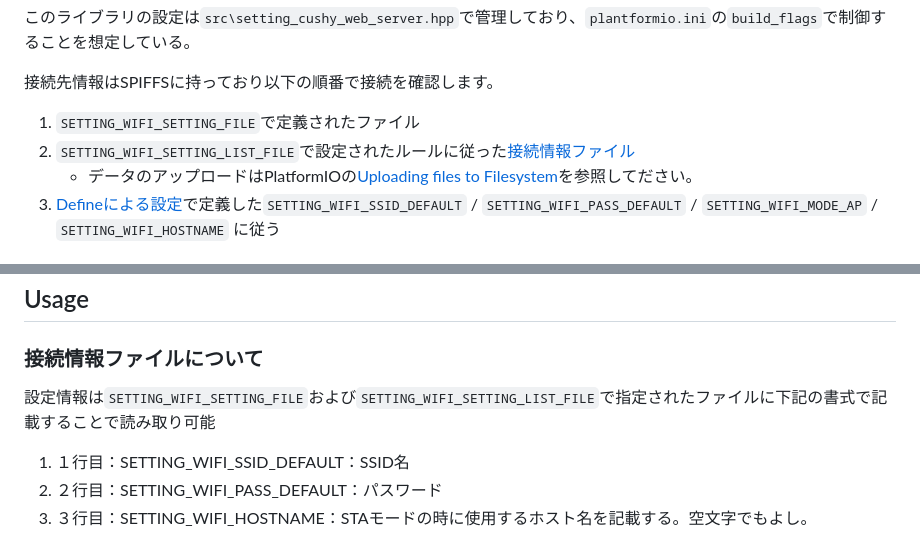
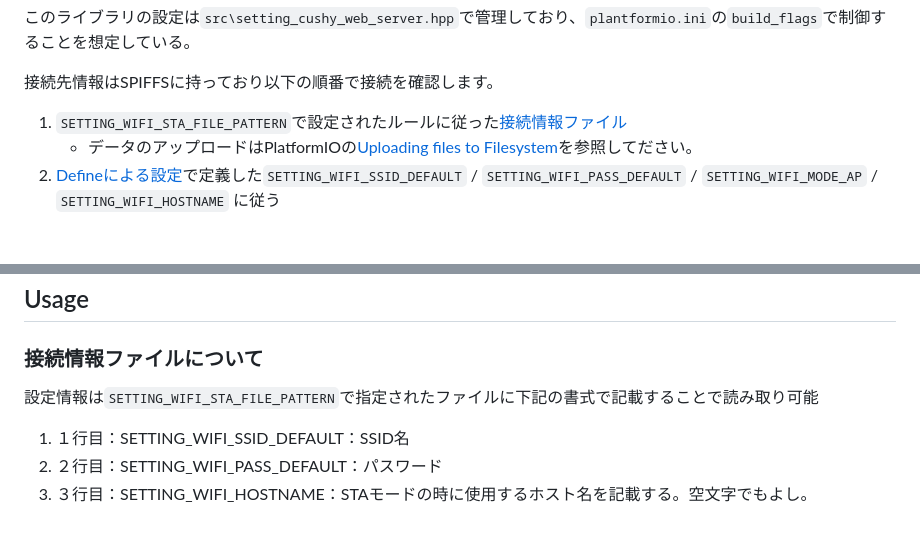
Before and after one commit to MaSiRoProjectOSS/CushyWebServer, a Markdown page: README.md, 2 parts joined by grey strips. Drawn GitHub-style.

Commit message:
Readmeを修正する

````diff
--- a/README.md
+++ b/README.md
@@ -30,8 +30,7 @@ CushyWebServer クラスを継承する事でESP32(M5Stack)で動作する WebSe
 
 接続先情報はSPIFFSに持っており以下の順番で接続を確認します。
 
-1. ```SETTING_WIFI_SETTING_FILE```で定義されたファイル
-1. ```SETTING_WIFI_SETTING_LIST_FILE```で設定されたルールに従った[接続情報ファイル](#接続情報ファイルについて)
+1. ```SETTING_WIFI_STA_FILE_PATTERN```で設定されたルールに従った[接続情報ファイル](#接続情報ファイルについて)
    * データのアップロードはPlatformIOの[Uploading files to Filesystem](https://docs.platformio.org/en/latest/platforms/espressif8266.html#uploading-files-to-filesystem)を参照してださい。
 1. [Defineによる設定](#Defineによる設定)で定義した```SETTING_WIFI_SSID_DEFAULT``` / ```SETTING_WIFI_PASS_DEFAULT``` / ```SETTING_WIFI_MODE_AP``` / ```SETTING_WIFI_HOSTNAME``` に従う
 
@@ -102,7 +101,7 @@ void loop()
 
 ### 接続情報ファイルについて
 
-設定情報は```SETTING_WIFI_SETTING_FILE```および```SETTING_WIFI_SETTING_LIST_FILE```で指定されたファイルに下記の書式で記載することで読み取り可能
+設定情報は```SETTING_WIFI_STA_FILE_PATTERN```で指定されたファイルに下記の書式で記載することで読み取り可能
 
 1. １行目：SETTING_WIFI_SSID_DEFAULT：SSID名
 1. ２行目：SETTING_WIFI_PASS_DEFAULT：パスワード
````
